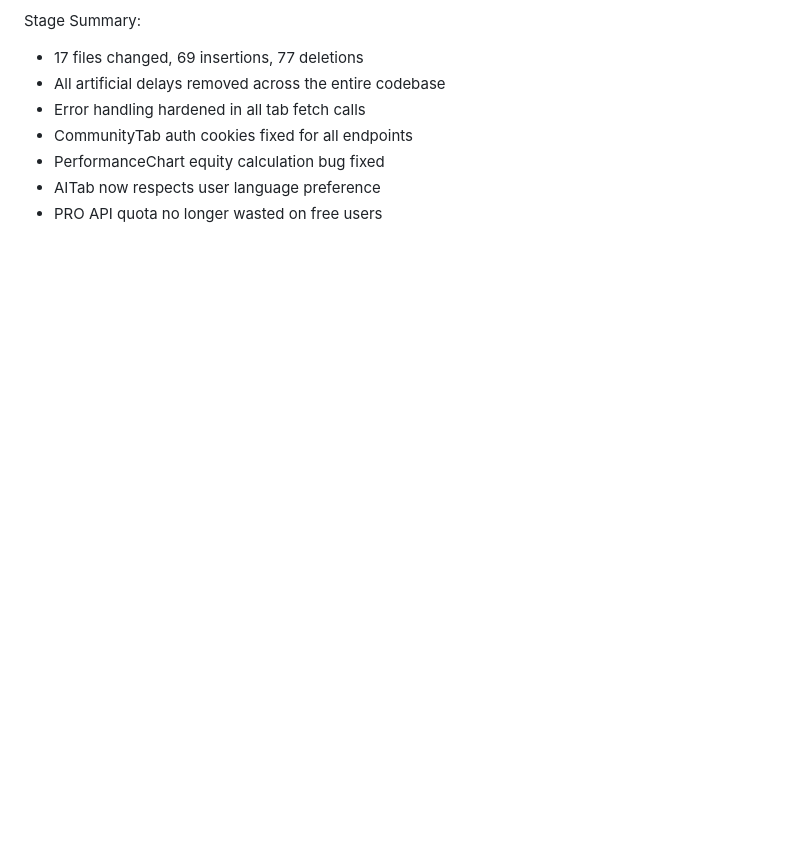
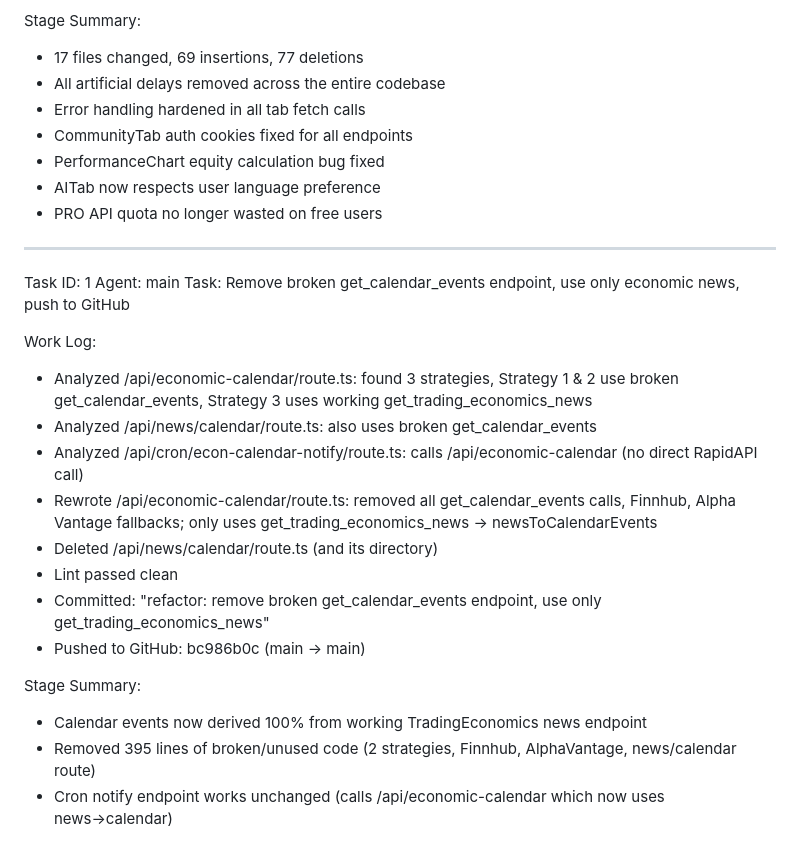
Before and after one commit to Risxyiee/Luxtrade, a Markdown page: worklog.md, the part around the change. GitHub-like rendering; blank space fills up the shorter version.

Commit message:
1213d935-3449-4f6f-8d8f-09da376a5b6b

```diff
--- a/worklog.md
+++ b/worklog.md
@@ -354,3 +354,22 @@ Stage Summary:
 - PerformanceChart equity calculation bug fixed
 - AITab now respects user language preference
 - PRO API quota no longer wasted on free users
+---
+Task ID: 1
+Agent: main
+Task: Remove broken get_calendar_events endpoint, use only economic news, push to GitHub
+
+Work Log:
+- Analyzed /api/economic-calendar/route.ts: found 3 strategies, Strategy 1 & 2 use broken get_calendar_events, Strategy 3 uses working get_trading_economics_news
+- Analyzed /api/news/calendar/route.ts: also uses broken get_calendar_events
+- Analyzed /api/cron/econ-calendar-notify/route.ts: calls /api/economic-calendar (no direct RapidAPI call)
+- Rewrote /api/economic-calendar/route.ts: removed all get_calendar_events calls, Finnhub, Alpha Vantage fallbacks; only uses get_trading_economics_news → newsToCalendarEvents
+- Deleted /api/news/calendar/route.ts (and its directory)
+- Lint passed clean
+- Committed: "refactor: remove broken get_calendar_events endpoint, use only get_trading_economics_news"
+- Pushed to GitHub: bc986b0c (main → main)
+
+Stage Summary:
+- Calendar events now derived 100% from working TradingEconomics news endpoint
+- Removed 395 lines of broken/unused code (2 strategies, Finnhub, AlphaVantage, news/calendar route)
+- Cron notify endpoint works unchanged (calls /api/economic-calendar which now uses news→calendar)
```
